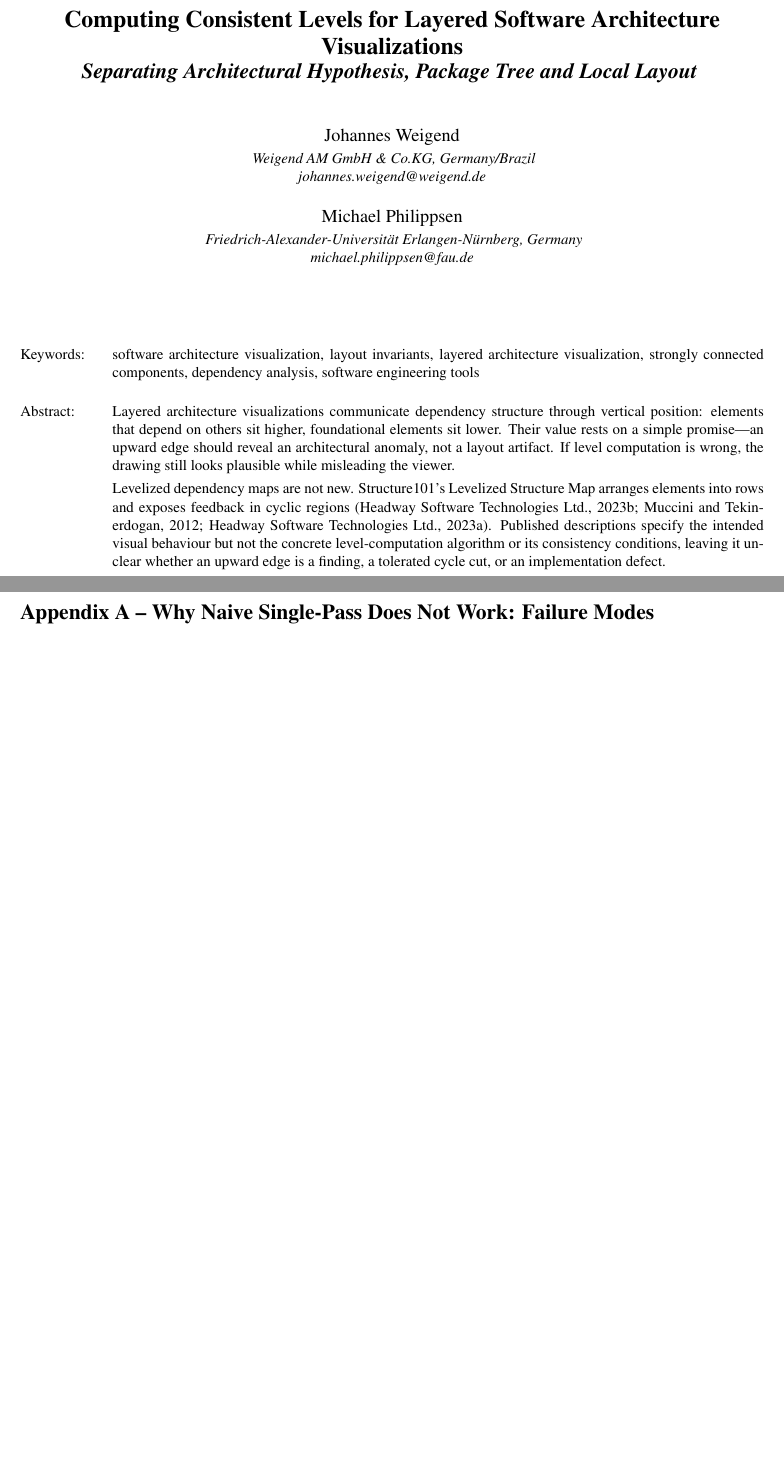
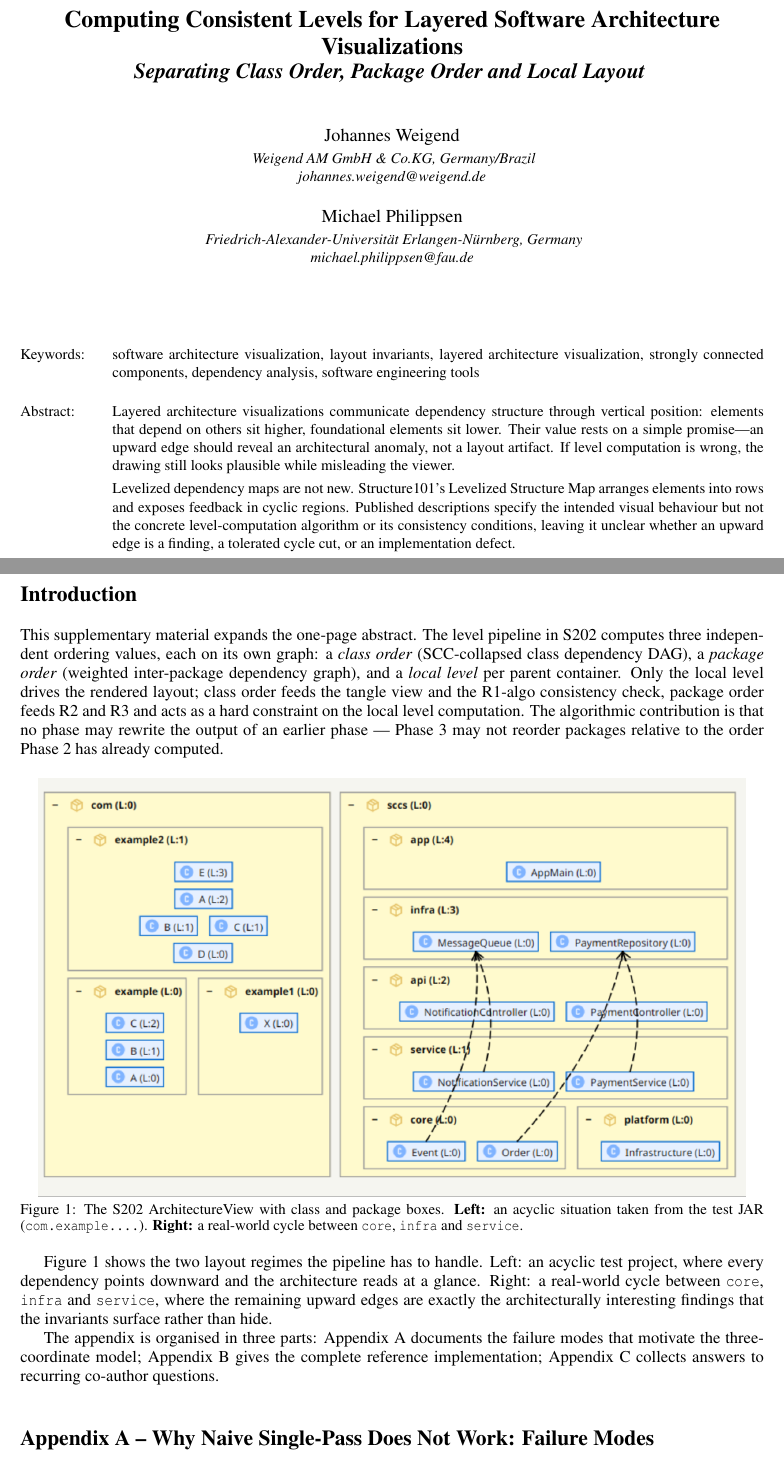
Before and after one commit to Weigend/S202, a LaTeX document (docs/latex/ICSOFT_2026_ABSTRACT_EN.tex): two parts of pages 1 and 3 of 15 before the commit and two parts of pages 1 and 3 of 16 after it, joined at a grey line, cut so that both start at the same text, the shorter picture padded with empty space. Compiled offline with pdfLaTeX.

Commit message:
Restructure submission page; add Introduction with overview figure
Page 1 is now strictly a SCITEPRESS-compatible single-page abstract
(title, authors, keywords, abstract, references) and can be submitted
to ICSOFT's Abstracts Track as-is. The supplementary material now
opens with a new "Introduction" section that recaps the abstract in
shortened form and includes a new overview figure (S202-Dependencies)
showing two layout regimes side-by-side: an acyclic test project on
the left, a real core/infra/service cycle on the right.

Also drop the verbose inline parenthetical citation
(Headway 2023a/2023b, Muccini 2012) from the abstract text. The
entries remain in the bibliography because they are still cited in
the appendix.

Subtitle updated to "Separating Class Order, Package Order and Local
Layout" — directly maps to the three pipeline phases and reinforces
the three-independent-values thesis.

Co-Authored-By: Claude Opus 4.7 (1M context) <noreply@anthropic.com>

```diff
--- a/docs/latex/ICSOFT_2026_ABSTRACT_EN.tex
+++ b/docs/latex/ICSOFT_2026_ABSTRACT_EN.tex
@@ -50,7 +50,7 @@
 
 %% ---------------------------------------------------------------
 \title{Computing Consistent Levels for Layered Software Architecture Visualizations
-       \subtitle{Separating Architectural Hypothesis, Package Tree and Local Layout}}
+       \subtitle{Separating Class Order, Package Order and Local Layout}}
 
 \author{
   \authorname{Johannes Weigend}
@@ -73,11 +73,11 @@ level computation is wrong, the drawing still looks plausible while misleading
 the viewer.
 \par\smallskip
 Levelized dependency maps are not new. Structure101's Levelized Structure Map
-arranges elements into rows and exposes feedback in cyclic
-regions~\cite{HeadwayLSM,Muccini2012,HeadwayMatrix}. Published descriptions
-specify the intended visual behaviour but not the concrete level-computation
-algorithm or its consistency conditions, leaving it unclear whether an upward
-edge is a finding, a tolerated cycle cut, or an implementation defect.
+arranges elements into rows and exposes feedback in cyclic regions. Published
+descriptions specify the intended visual behaviour but not the concrete
+level-computation algorithm or its consistency conditions, leaving it unclear
+whether an upward edge is a finding, a tolerated cycle cut, or an
+implementation defect.
 \par\smallskip
 In this paper, we present the level pipeline implemented in S202, an
 open-source Java architecture-visualization tool under Apache~2.0. The pipeline has three stages
@@ -129,6 +129,44 @@ checked.}
 %% ===================================================================
 \appendix
 \onecolumn
+
+\section*{Introduction}
+
+This supplementary material expands the one-page abstract. The level
+pipeline in S202 computes three independent ordering values, each on its
+own graph: a \emph{class order} (SCC-collapsed class dependency DAG), a
+\emph{package order} (weighted inter-package dependency graph), and a
+\emph{local level} per parent container. Only the local level drives
+the rendered layout; class order feeds the tangle view and the R1-algo
+consistency check, package order feeds R2 and R3 and acts as a hard
+constraint on the local level computation. The algorithmic contribution
+is that no phase may rewrite the output of an earlier phase --- Phase 3
+may not reorder packages relative to the order Phase 2 has already
+computed.
+
+\begin{figure}[H]
+  \centering
+  \includegraphics[width=0.95\textwidth]{figures/S202-Dependencies.png}
+  \caption{The S202 ArchitectureView with class and package boxes.
+    \textbf{Left:} an acyclic situation taken from the test JAR
+    (\texttt{com.example.\ldots}). \textbf{Right:} a real-world cycle
+    between \texttt{core}, \texttt{infra} and \texttt{service}.}
+  \label{fig:s202-deps-overview}
+\end{figure}
+
+Figure~\ref{fig:s202-deps-overview} shows the two layout regimes the
+pipeline has to handle. Left: an acyclic test project, where every
+dependency points downward and the architecture reads at a glance.
+Right: a real-world cycle between \texttt{core}, \texttt{infra} and
+\texttt{service}, where the remaining upward edges are exactly the
+architecturally interesting findings that the invariants surface
+rather than hide.
+
+The appendix is organised in three parts:
+Appendix~A documents the failure modes that motivate the
+three-coordinate model;
+Appendix~B gives the complete reference implementation;
+Appendix~C collects answers to recurring co-author questions.
 
 \section*{Appendix A -- Why Naive Single-Pass Does Not Work: Failure Modes}
 
```
Also changed, not shown: docs/latex/ICSOFT_2026_FIRST_PAGE_DE_DRAFT.md (+1 -1 lines), docs/latex/ICSOFT_2026_ABSTRACT_EN.pdf, docs/latex/figures/S202-Dependencies.png (added).
